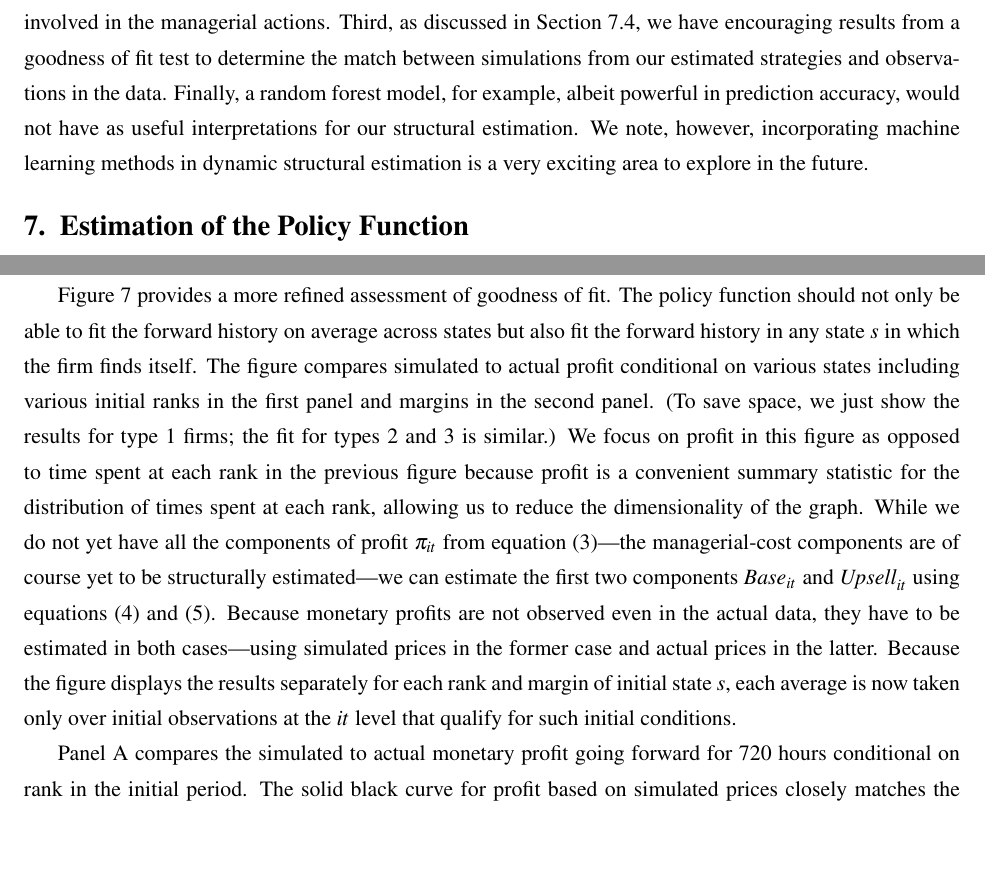
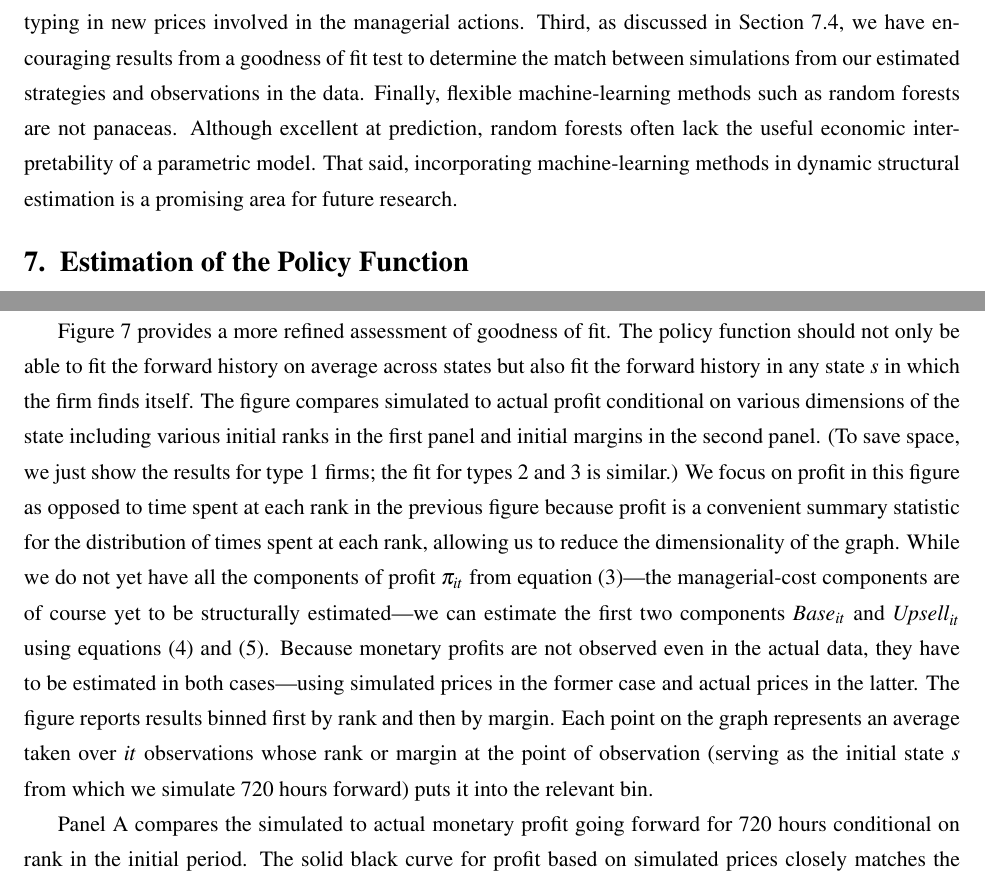
Before and after one commit to zhanghongkai/esz-managerial-cost, a LaTeX document (struct.tex): two parts of pages 20 and 23 of 52, joined at a grey line, cut so that both start at the same text, the shorter picture padded with empty space. Compiled offline with pdfLaTeX; a LaTeX package or settings file that is missing is left out.

Commit message:
structv37

```diff
--- a/struct.tex
+++ b/struct.tex
@@ -1300,2 +1285,0 @@ each period. Such calculations would overwhelm the direct cost of
-checking websites and calculating and typing in new prices involved in
-the managerial actions.  Third, as discussed in
@@ -1302,10 +1300,13 @@ the managerial actions.  Third, as discussed in
+direct cost of checking websites and calculating and typing in new
+prices involved in the managerial actions.  Third, as discussed in
 Section~\ref{ss:Policy_Fit}, we have encouraging results from a
 goodness of fit test to determine the match between simulations from
-our estimated strategies and observations in the data. Finally, a random
-forest model, for example, albeit powerful in prediction accuracy, would
-not have as useful interpretations for our structural estimation. We note,
-however, incorporating machine learning methods in dynamic structural
-estimation is a very exciting area to explore in the future.
+our estimated strategies and observations in the data. Finally,
+flexible machine-learning methods such as random forests are not
+panaceas. Although excellent at prediction, random forests often lack
+the useful economic interpretability of a parametric model. That said, incorporating
+machine-learning methods in dynamic structural estimation is a
+promising area for future research.
 
 %%%%%%%%%%%%%%%%%%%%%%%%%%%%%%%%%%%%%%%%%%%%%%%%%%%%%%%%%%%%%%%%%%%%%%%
 
@@ -1529,24 +1529,26 @@ Figure~\ref{f:states} provides a more refined assessment of goodness
 of fit. The policy function should not only be able to fit the forward
 history on average across states but also fit the forward history in
 any state $s$ in which the firm finds itself. The figure compares
-simulated to actual profit conditional on various states including
-various initial ranks in the first panel and margins in the second
-panel. (To save space, we just show the results for type~1 firms; the
-fit for types~2 and~3 is similar.)  We focus on profit in this figure
-as opposed to time spent at each rank in the previous figure because
-profit is a convenient summary statistic for the distribution of times
-spent at each rank, allowing us to reduce the dimensionality of the
-graph. While we do not yet have all the components of profit
-$\pi_{it}$ from equation \eqref{profit}---the managerial-cost
-components are of course yet to be structurally estimated---we can
-estimate the first two components $\Base_{it}$ and $\Upsell_{it}$
-using equations \eqref{base} and \eqref{upsell}. Because monetary
-profits are not observed even in the actual data, they have to be
-estimated in both cases---using simulated prices in the former case
-and actual prices in the latter. Because the figure displays the
-results separately for each rank and margin of initial state $s$,
-each average is now taken only over initial observations at the $it$ level that qualify
-for such initial conditions.
+simulated to actual profit conditional on various dimensions of the
+state including various initial ranks in the first panel and initial
+margins in the second panel. (To save space, we just show the results
+for type~1 firms; the fit for types~2 and~3 is similar.)  We focus on
+profit in this figure as opposed to time spent at each rank in the
+previous figure because profit is a convenient summary statistic for
+the distribution of times spent at each rank, allowing us to reduce
+the dimensionality of the graph. While we do not yet have all the
+components of profit $\pi_{it}$ from equation \eqref{profit}---the
+managerial-cost components are of course yet to be structurally
+estimated---we can estimate the first two components $\Base_{it}$ and
+$\Upsell_{it}$ using equations \eqref{base} and
+\eqref{upsell}. Because monetary profits are not observed even in the
+actual data, they have to be estimated in both cases---using simulated
+prices in the former case and actual prices in the latter. The figure
+reports results binned first by rank and then by margin. Each point on
+the graph represents an average taken over $it$ observations whose
+rank or margin at the point of observation (serving as the initial
+state $s$ from which we simulate 720 hours forward) puts it into the
+relevant bin.
 
 Panel~A compares the simulated to actual monetary profit going forward
 for 720 hours conditional on rank in the initial period. The solid
```
Also changed, not shown: struct.tex (125 more changed lines). Lines whose indentation alone changed are shown as unchanged.
